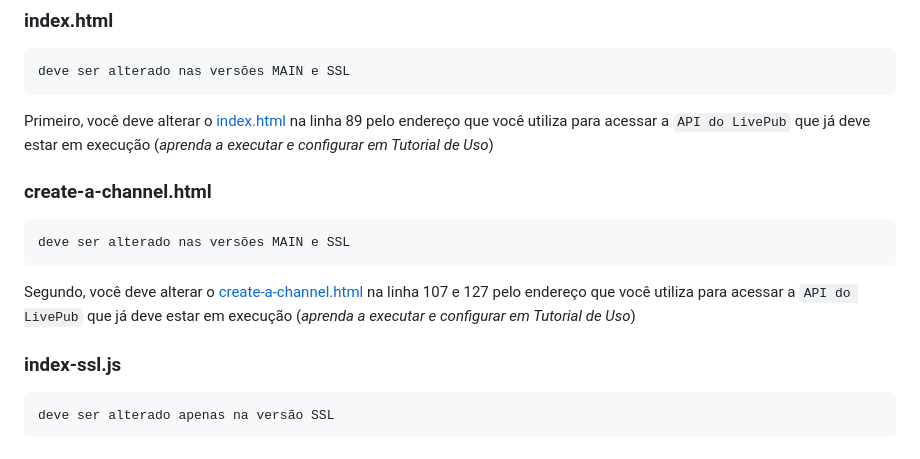
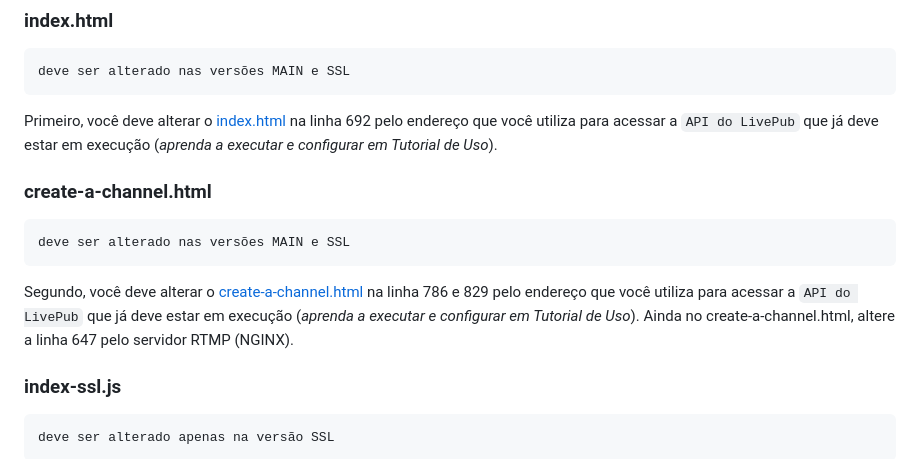
Before and after one commit to Hsyst/LivePub-200, a Markdown page: README.md, the part around the change. GitHub-like rendering.

````diff
--- a/README.md
+++ b/README.md
@@ -50,13 +50,13 @@ A configuração do Nginx está disponível em: [clique aqui!](https://github.co
 ```
 deve ser alterado nas versões MAIN e SSL
 ```
-Primeiro, você deve alterar o [index.html](https://github.com/Hsyst/LivePub-200/blob/main/index.html) na linha 89 pelo endereço que você utiliza para acessar a `API do LivePub` que já deve estar em execução (*aprenda a executar e configurar em Tutorial de Uso*)
+Primeiro, você deve alterar o [index.html](https://github.com/Hsyst/LivePub-200/blob/main/index.html) na linha 692 pelo endereço que você utiliza para acessar a `API do LivePub` que já deve estar em execução (*aprenda a executar e configurar em Tutorial de Uso*).
 
 ### create-a-channel.html
 ```
 deve ser alterado nas versões MAIN e SSL
 ```
-Segundo, você deve alterar o [create-a-channel.html](https://github.com/Hsyst/LivePub-200/blob/main/create-a-channel.html) na linha 107 e 127 pelo endereço que você utiliza para acessar a `API do LivePub` que já deve estar em execução (*aprenda a executar e configurar em Tutorial de Uso*)
+Segundo, você deve alterar o [create-a-channel.html](https://github.com/Hsyst/LivePub-200/blob/main/create-a-channel.html) na linha 786 e 829 pelo endereço que você utiliza para acessar a `API do LivePub` que já deve estar em execução (*aprenda a executar e configurar em Tutorial de Uso*). Ainda no create-a-channel.html, altere a linha 647 pelo servidor RTMP (NGINX).
 
 ### index-ssl.js
 ```
````
